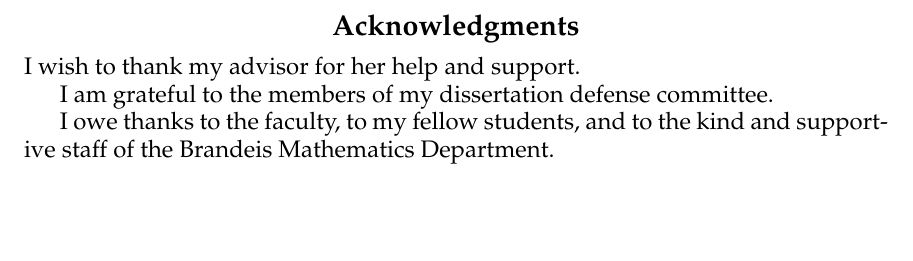
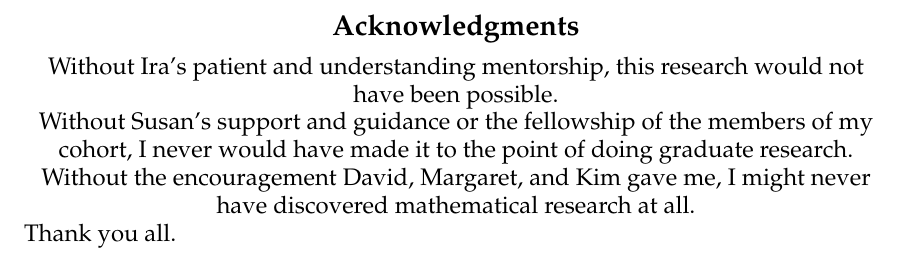
Before and after one commit to againerdewar/thesis, a LaTeX thesis (argthesis.tex): part of page 7 of 76, cut so that both start at the same text, the shorter picture padded with empty space. Compiled offline with pdfLaTeX; a LaTeX package or settings file that is missing is left out.

Commit message:
Add acknowledgments

```diff
--- a/argthesis.tex
+++ b/argthesis.tex
@@ -48,12 +48,14 @@
 \end{dissdedication}
 
 \begin{dissacknowledgments} % recommended
-  I wish to thank my advisor for her help and support.
-
-  I am grateful to the members of my dissertation defense committee.
-
-  I owe thanks to the faculty, to my fellow students, and to the kind
-  and supportive staff of the Brandeis Mathematics Department.
+  \centering
+  Without Ira's patient and understanding mentorship, this research would not have been possible.
+
+  Without Susan's support and guidance or the fellowship of the members of my cohort, I never would have made it to the point of doing graduate research.
+
+  Without the encouragement David, Margaret, and Kim gave me, I might never have discovered mathematical research at all.
+
+  Thank you all.
 \end{dissacknowledgments}
 
 % REQUIRED: The dissertation abstract.
```
